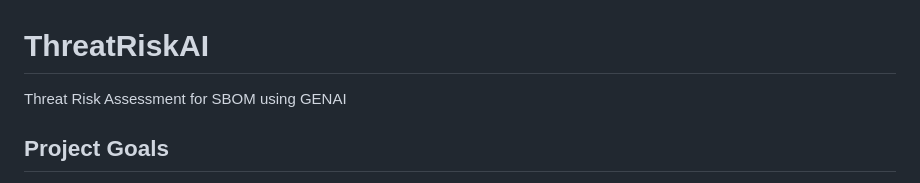
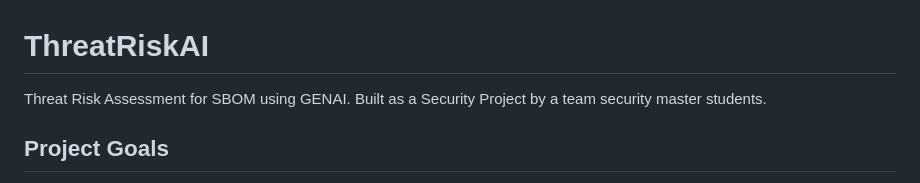
Before and after one commit to unovie-ai/ThreatRiskAI, a Markdown page: README.md, the part around the change. Rendered like a GitHub page.

```diff
--- a/README.md
+++ b/README.md
@@ -1,5 +1,6 @@
 # ThreatRiskAI
-Threat Risk Assessment for SBOM using GENAI
+
+Threat Risk Assessment for SBOM using GENAI. Built as a Security Project by a team security master students.
 
 ## Project Goals
 
```
